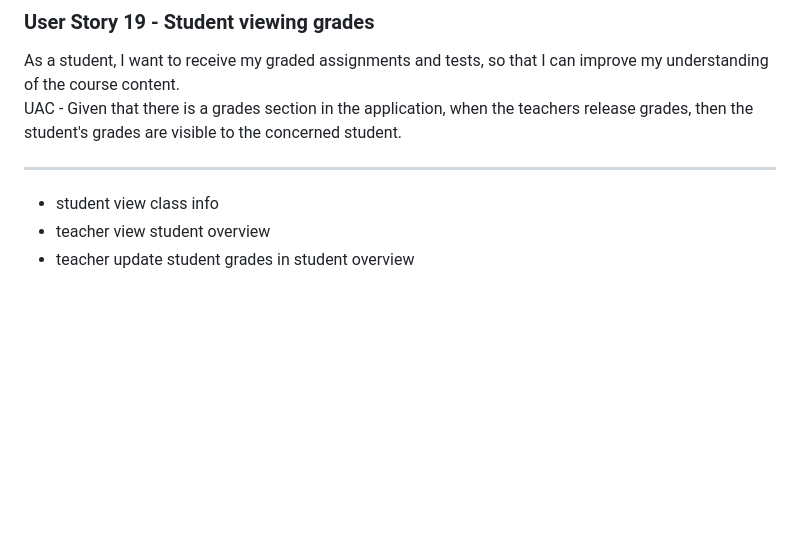
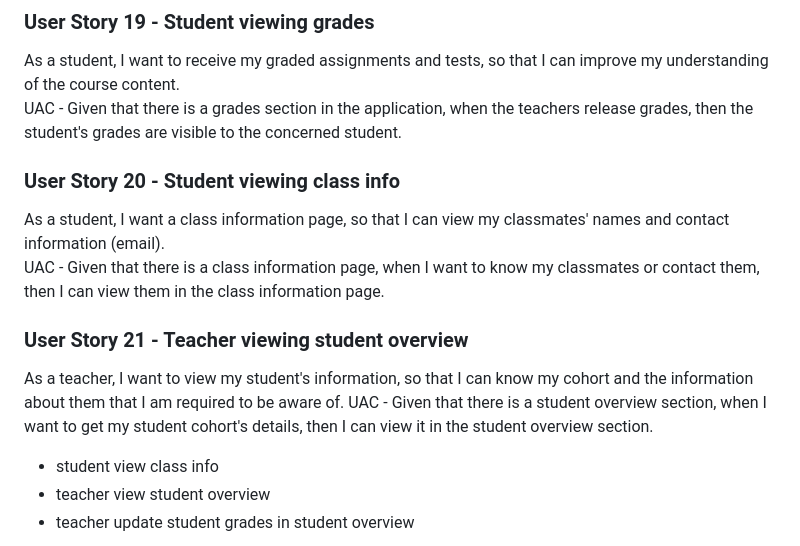
Before and after one commit to MaxPadovan1/DeepSeekers, a Markdown page: UserStories.md, the part around the change. GitHub-like rendering; blank space fills up the shorter version.

Commit message:
Added user stories for the Class info feature in UserStories.md.

```diff
--- a/UserStories.md
+++ b/UserStories.md
@@ -56,7 +56,13 @@ UAC - Given that there is a grades section in the application, when the teachers
 ### User Story 19 - Student viewing grades
 As a student, I want to receive my graded assignments and tests, so that I can improve my understanding of the course content.\
 UAC - Given that there is a grades section in the application, when the teachers release grades, then the student's grades are visible to the concerned student.
-___
+### User Story 20 - Student viewing class info
+As a student, I want a class information page, so that I can view my classmates' names and contact information (email).\
+UAC - Given that there is a class information page, when I want to know my classmates or contact them, then I can view them in the class information page.
+### User Story 21 - Teacher viewing student overview
+As a teacher, I want to view my student's information, so that I can know my cohort and the information about them that I am required to be aware of.
+UAC - Given that there is a student overview section, when I want to get my student cohort's details, then I can view it in the student overview section.
+
 - student view class info
 - teacher view student overview
 - teacher update student grades in student overview
```
